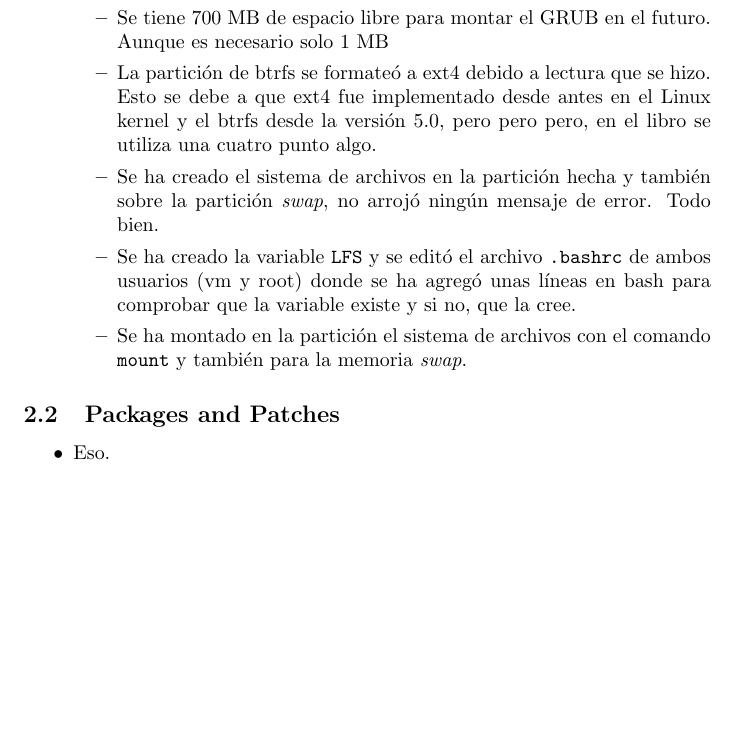
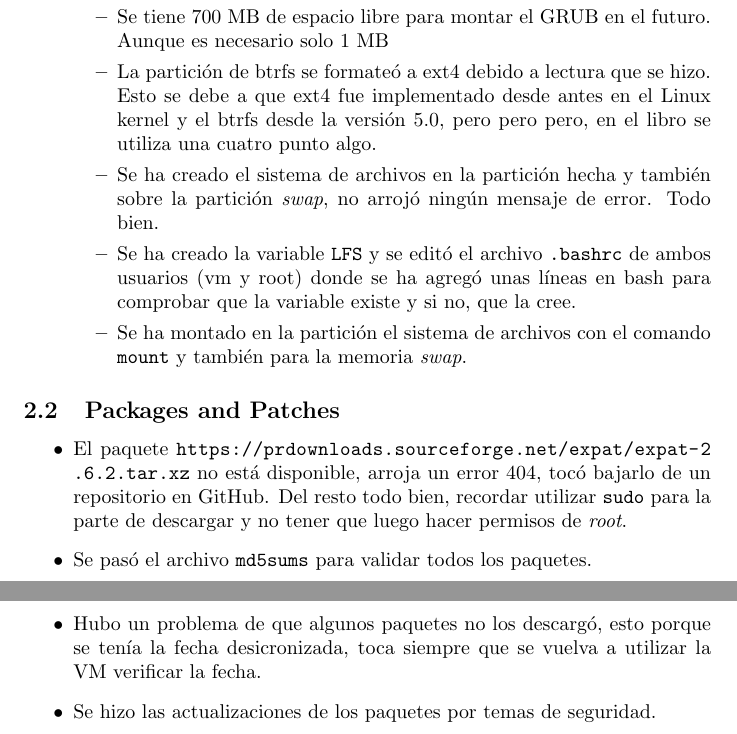
Before and after one commit to TheLudway/Linux-From-Scratch, a LaTeX document (Libro/libo.tex): part of the page before the commit and two parts of pages 1 and 2 of 2 after it, the two joined at a grey line, cut so that both start at the same text, the shorter picture padded with empty space. Compiled offline with pdfLaTeX.

Commit message:
Capítulo 3 libro

```diff
--- a/Libro/libo.tex
+++ b/Libro/libo.tex
@@ -1,4 +1,5 @@
 \documentclass{article}
+\usepackage{xurl}
 
 
 
@@ -35,7 +36,10 @@
 \subsection{Packages and Patches}
 
 \begin{itemize}
-  \item Eso.
+  \item El paquete \url{https://prdownloads.sourceforge.net/expat/expat-2.6.2.tar.xz} no está disponible, arroja un error 404, tocó bajarlo de un repositorio en GitHub. Del resto todo bien, recordar utilizar \texttt{sudo} para la parte de descargar y no tener que luego hacer permisos de \textit{root}.
+  \item Se pasó el archivo \texttt{md5sums} para validar todos los paquetes.
+  \item Hubo un problema de que algunos paquetes no los descargó, esto porque se tenía la fecha desicronizada, toca siempre que se vuelva a utilizar la VM verificar la fecha.
+  \item Se hizo las actualizaciones de los paquetes por temas de seguridad.
 \end{itemize}
 
 \end{document}
```
Also changed, not shown: 1 other file.
